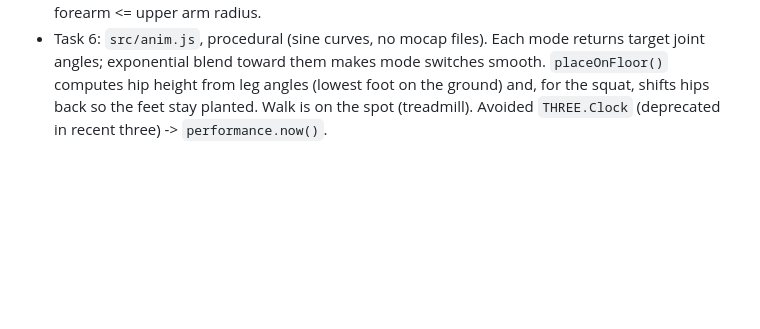
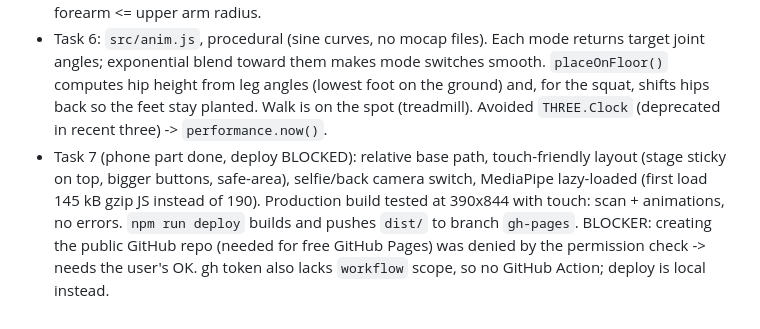
Before and after one commit to Danja-did-it/fit-me-prototype, a Markdown page: PROGRESS.md, the part around the change. Rendered like a GitHub page; blank space fills up the shorter version.

Commit message:
docs: log deploy blocker

```diff
--- a/PROGRESS.md
+++ b/PROGRESS.md
@@ -17,3 +17,4 @@
 - Task 4: `src/measure.js`. User height (cm input) = scale; m/px = height / silhouette height. Front: shoulder/waist/hip/thigh widths from mask runs, leg + arm length from landmarks; side: chest + belly depth. Learned: arms touching the torso and touching legs inflate widths -> runs are clipped at elbows/wrists and at the body center line. Values clamped to plausible ranges. Avatar keeps arms outside the waist and spreads them if hips > shoulders. Skin/shirt/shorts/hair colors sampled from the front photo. Loose clothing (dress, suit) still inflates widths/depths - README limitation.
 - Task 5: sliders -100..+100 % (0 = as scanned). `GROWTH` table in avatar.js = radius growth per region at +100 % as [fat, muscle]; negative side counts half. Tint (orange fat, red muscle, blue less) per region, toggle in UI. Rebuild throttled to 1x per frame. Learned: at 4 cm voxels a thin limb can collapse to 1 voxel and look broken (forearm wider than upper arm) -> growth floor 0.7 and forearm <= upper arm radius.
 - Task 6: `src/anim.js`, procedural (sine curves, no mocap files). Each mode returns target joint angles; exponential blend toward them makes mode switches smooth. `placeOnFloor()` computes hip height from leg angles (lowest foot on the ground) and, for the squat, shifts hips back so the feet stay planted. Walk is on the spot (treadmill). Avoided `THREE.Clock` (deprecated in recent three) -> `performance.now()`.
+- Task 7 (phone part done, deploy BLOCKED): relative base path, touch-friendly layout (stage sticky on top, bigger buttons, safe-area), selfie/back camera switch, MediaPipe lazy-loaded (first load 145 kB gzip JS instead of 190). Production build tested at 390x844 with touch: scan + animations, no errors. `npm run deploy` builds and pushes `dist/` to branch `gh-pages`. BLOCKER: creating the public GitHub repo (needed for free GitHub Pages) was denied by the permission check -> needs the user's OK. gh token also lacks `workflow` scope, so no GitHub Action; deploy is local instead.
```
